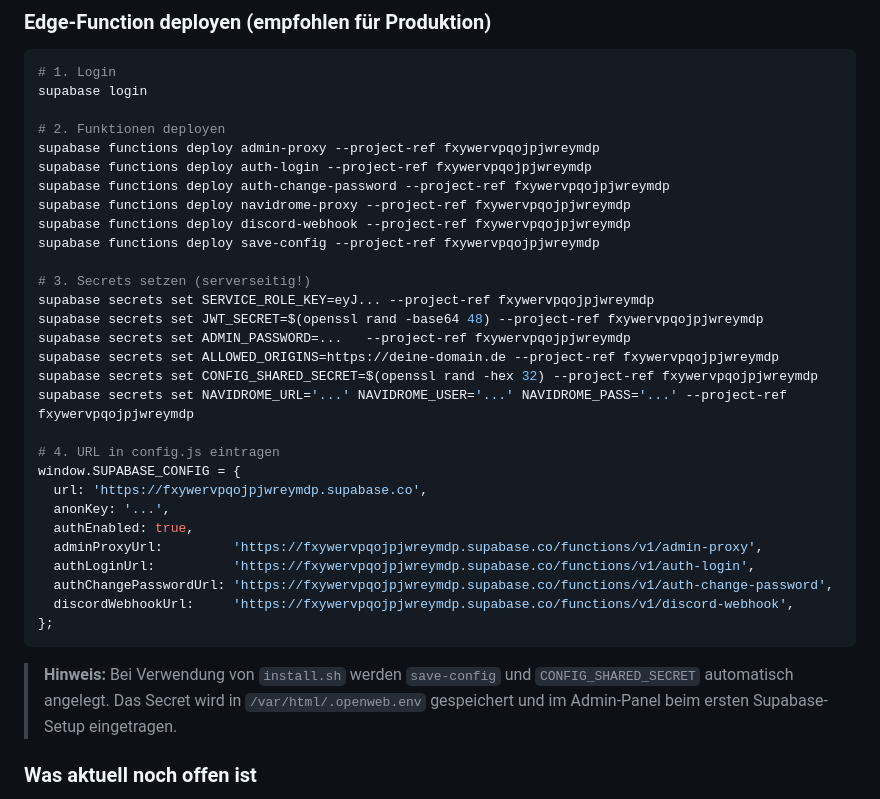
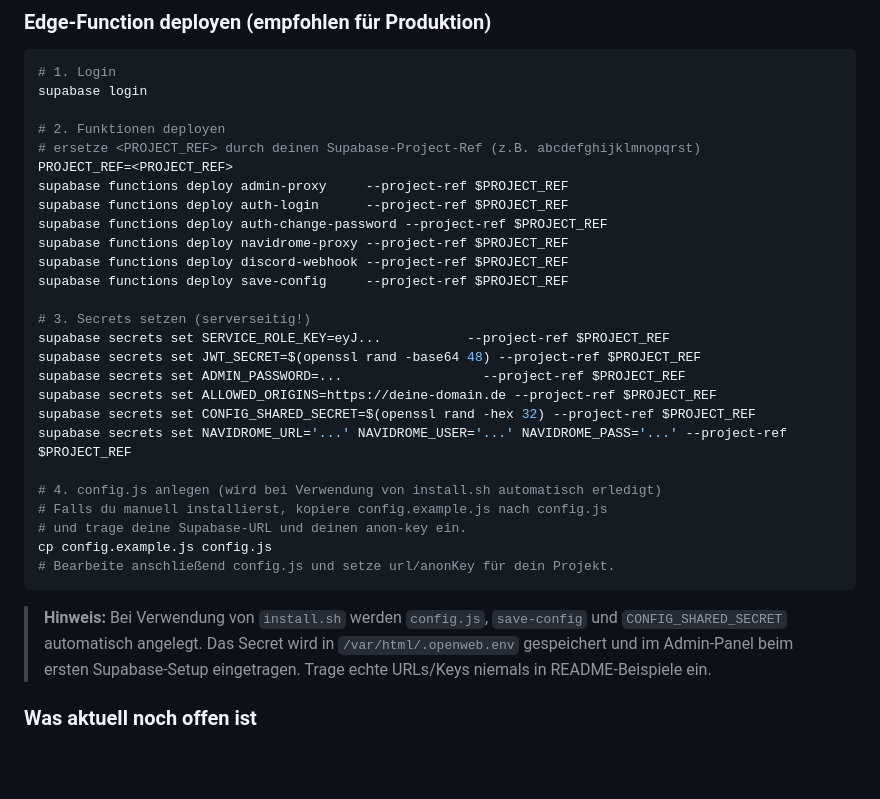
Before and after one commit to DerMinecrafter2020/linktree, a Markdown page: README.md, the part around the change. Drawn GitHub-style; blank space fills up the shorter version.

Commit message:
feat: update README with dynamic project reference for Supabase functions and secrets setup

````diff
--- a/README.md
+++ b/README.md
@@ -100,37 +100,35 @@ Die Tabellen sind bereits in der `supabase_realtime`-Publication. Änderungen im
 supabase login
 
 # 2. Funktionen deployen
-supabase functions deploy admin-proxy --project-ref fxywervpqojpjwreymdp
-supabase functions deploy auth-login --project-ref fxywervpqojpjwreymdp
-supabase functions deploy auth-change-password --project-ref fxywervpqojpjwreymdp
-supabase functions deploy navidrome-proxy --project-ref fxywervpqojpjwreymdp
-supabase functions deploy discord-webhook --project-ref fxywervpqojpjwreymdp
-supabase functions deploy save-config --project-ref fxywervpqojpjwreymdp
+# ersetze <PROJECT_REF> durch deinen Supabase-Project-Ref (z.B. abcdefghijklmnopqrst)
+PROJECT_REF=<PROJECT_REF>
+supabase functions deploy admin-proxy     --project-ref $PROJECT_REF
+supabase functions deploy auth-login      --project-ref $PROJECT_REF
+supabase functions deploy auth-change-password --project-ref $PROJECT_REF
+supabase functions deploy navidrome-proxy --project-ref $PROJECT_REF
+supabase functions deploy discord-webhook --project-ref $PROJECT_REF
+supabase functions deploy save-config     --project-ref $PROJECT_REF
 
 # 3. Secrets setzen (serverseitig!)
-supabase secrets set SERVICE_ROLE_KEY=eyJ... --project-ref fxywervpqojpjwreymdp
-supabase secrets set JWT_SECRET=$(openssl rand -base64 48) --project-ref fxywervpqojpjwreymdp
-supabase secrets set ADMIN_PASSWORD=...   --project-ref fxywervpqojpjwreymdp
-supabase secrets set ALLOWED_ORIGINS=https://deine-domain.de --project-ref fxywervpqojpjwreymdp
-supabase secrets set CONFIG_SHARED_SECRET=$(openssl rand -hex 32) --project-ref fxywervpqojpjwreymdp
-supabase secrets set NAVIDROME_URL='...' NAVIDROME_USER='...' NAVIDROME_PASS='...' --project-ref fxywervpqojpjwreymdp
+supabase secrets set SERVICE_ROLE_KEY=eyJ...           --project-ref $PROJECT_REF
+supabase secrets set JWT_SECRET=$(openssl rand -base64 48) --project-ref $PROJECT_REF
+supabase secrets set ADMIN_PASSWORD=...                  --project-ref $PROJECT_REF
+supabase secrets set ALLOWED_ORIGINS=https://deine-domain.de --project-ref $PROJECT_REF
+supabase secrets set CONFIG_SHARED_SECRET=$(openssl rand -hex 32) --project-ref $PROJECT_REF
+supabase secrets set NAVIDROME_URL='...' NAVIDROME_USER='...' NAVIDROME_PASS='...' --project-ref $PROJECT_REF
 
-# 4. URL in config.js eintragen
-window.SUPABASE_CONFIG = {
-  url: 'https://fxywervpqojpjwreymdp.supabase.co',
-  anonKey: '...',
-  authEnabled: true,
-  adminProxyUrl:         'https://fxywervpqojpjwreymdp.supabase.co/functions/v1/admin-proxy',
-  authLoginUrl:          'https://fxywervpqojpjwreymdp.supabase.co/functions/v1/auth-login',
-  authChangePasswordUrl: 'https://fxywervpqojpjwreymdp.supabase.co/functions/v1/auth-change-password',
-  discordWebhookUrl:     'https://fxywervpqojpjwreymdp.supabase.co/functions/v1/discord-webhook',
-};
+# 4. config.js anlegen (wird bei Verwendung von install.sh automatisch erledigt)
+# Falls du manuell installierst, kopiere config.example.js nach config.js
+# und trage deine Supabase-URL und deinen anon-key ein.
+cp config.example.js config.js
+# Bearbeite anschließend config.js und setze url/anonKey für dein Projekt.
 ```
 
-> **Hinweis:** Bei Verwendung von `install.sh` werden `save-config` und
-> `CONFIG_SHARED_SECRET` automatisch angelegt. Das Secret wird in
-> `/var/html/.openweb.env` gespeichert und im Admin-Panel beim ersten
-> Supabase-Setup eingetragen.
+> **Hinweis:** Bei Verwendung von `install.sh` werden `config.js`,
+> `save-config` und `CONFIG_SHARED_SECRET` automatisch angelegt. Das
+> Secret wird in `/var/html/.openweb.env` gespeichert und im Admin-Panel
+> beim ersten Supabase-Setup eingetragen. Trage echte URLs/Keys niemals
+> in README-Beispiele ein.
 
 ### Was aktuell noch offen ist
 
````
